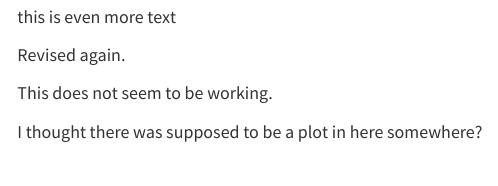
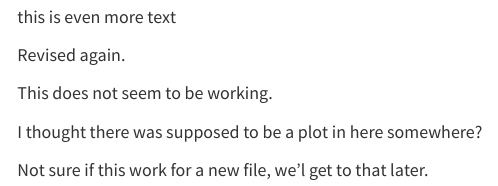
Before and after one commit to WHowellAU/life_exp_analysis, a Quarto document (life_exp_analysis.qmd): the page in a window 1100 px wide, from 880 px down. Rendered offline with R 4.5, knitr and Pandoc in place of Quarto, with nearby package versions; some code elsewhere in the file could not run offline; the gapminder table comes from the copy in Python's plotly package.

Commit message:
changed 007

```diff
--- a/life_exp_analysis.qmd
+++ b/life_exp_analysis.qmd
@@ -37,3 +37,5 @@ Revised again.
 This does not seem to be working.
 
 I thought there was supposed to be a plot in here somewhere?
+
+Not sure if this work for a new file, we'l get to that later.
```
